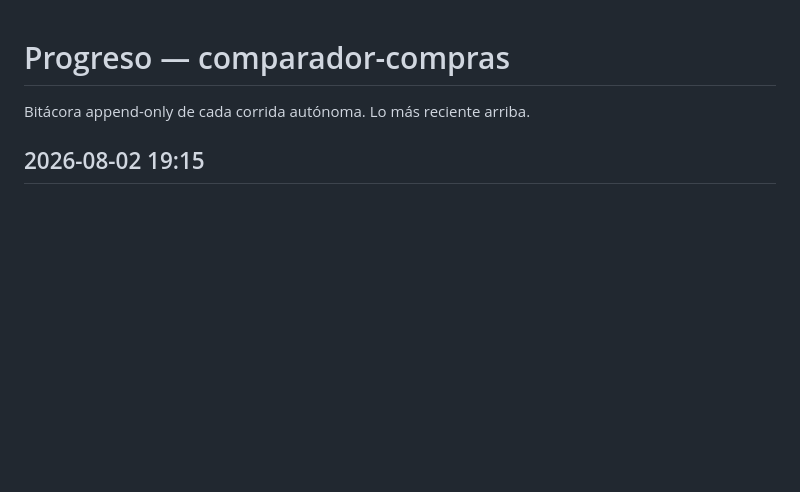
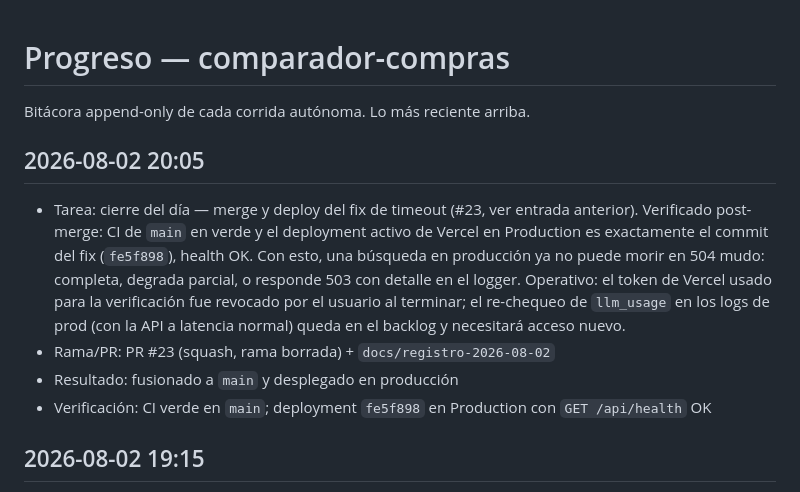
Before and after one commit to Ricardo-GMdz/comparador-compras, a Markdown page: PROGRESO.md, the part around the change. Drawn GitHub-style; blank space fills up the shorter version.

```diff
--- a/PROGRESO.md
+++ b/PROGRESO.md
@@ -9,6 +9,21 @@ Bitácora append-only de cada corrida autónoma. Lo más reciente arriba.
 - Resultado: <fusionado | PR para revisión | bloqueado: motivo>
 - Verificación: <comando corrido y resultado>
 -->
+
+## 2026-08-02 20:05
+
+- Tarea: cierre del día — merge y deploy del fix de timeout (#23, ver entrada
+  anterior). Verificado post-merge: CI de `main` en verde y el deployment
+  activo de Vercel en Production es exactamente el commit del fix (`fe5f898`),
+  health OK. Con esto, una búsqueda en producción ya no puede morir en 504
+  mudo: completa, degrada parcial, o responde 503 con detalle en el logger.
+  Operativo: el token de Vercel usado para la verificación fue revocado por el
+  usuario al terminar; el re-chequeo de `llm_usage` en los logs de prod (con la
+  API a latencia normal) queda en el backlog y necesitará acceso nuevo.
+- Rama/PR: PR #23 (squash, rama borrada) + `docs/registro-2026-08-02`
+- Resultado: fusionado a `main` y desplegado en producción
+- Verificación: CI verde en `main`; deployment `fe5f898` en Production con
+  `GET /api/health` OK
 
 ## 2026-08-02 19:15
 
```
Also changed, not shown: BACKLOG.md (+5 -0 lines), docs/PLAN-2026-07-29.md (+6 -2 lines).
